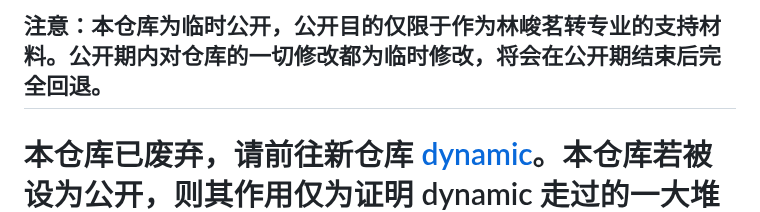
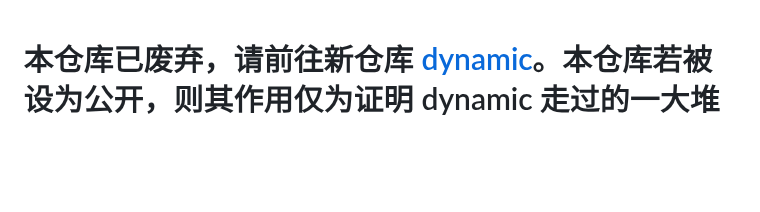
Before and after one commit to wheelsmake/dynamic-old, a Markdown page: README.md, the part around the change. Drawn GitHub-style; blank space fills up the shorter version.

Commit message:
Revert "转专业自荐临时修改# 1"
This reverts commit 6184b33c026c25b428abaa0aa60c89e8cc522bfb.

```diff
--- a/README.md
+++ b/README.md
@@ -1,5 +1,3 @@
-## 注意：本仓库为临时公开，公开目的仅限于作为林峻茗转专业的支持材料。公开期内对仓库的一切修改都为临时修改，将会在公开期结束后完全回退。
-
 # 本仓库已废弃，请前往新仓库 [dynamic](//github.com/wheelsmake/dynamic)。本仓库若被设为公开，则其作用仅为证明 dynamic 走过的一大堆弯路。😅
 
 中文 | [English](README.en.md)
```
